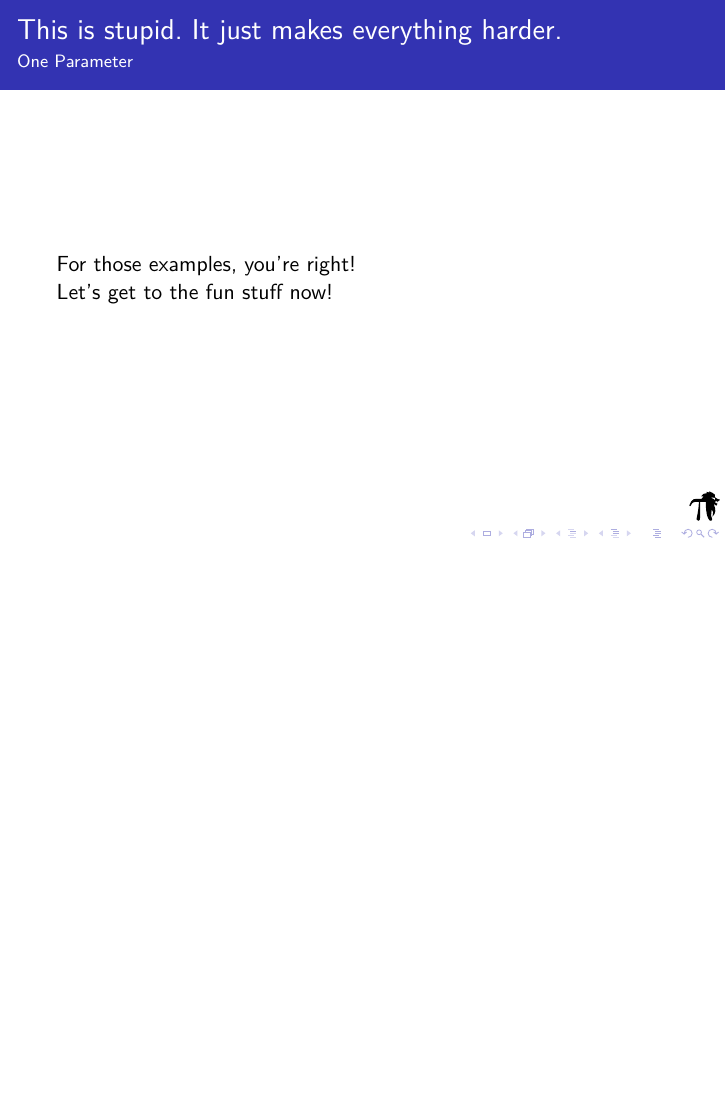
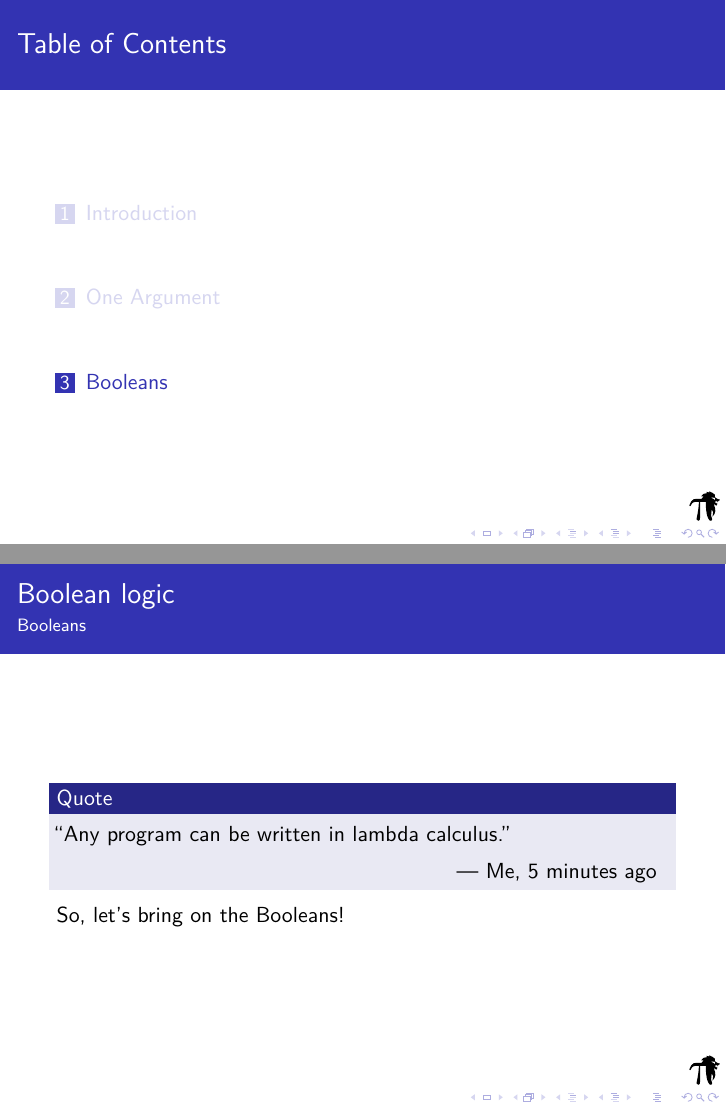
Before and after one commit to MackenzieMathClub/Lessons, LaTeX slides (Lambda Calculus/LambdaCalculusPresentation.tex, which reads Lambda Calculus/Booleans.tex): page 32 of 32 before the commit and pages 33 and 36 of 45 after it, the two joined at a grey line, the shorter picture padded with empty space. Compiled offline with pdfLaTeX.

Commit message:
More work on lambda calculus.

```diff
--- /dev/null
+++ b/Lambda Calculus/Booleans.tex
@@ -0,0 +1,10 @@
+\section{Booleans}
+\begin{namedframe}{Boolean logic}
+	\begin{block}{Quote}
+		``Any program can be written in lambda calculus.''
+		\sep
+		\hspace{18em} --- Me, 5 minutes ago
+	\end{block}
+	\pause
+	So, let's bring on the Booleans!
+\end{namedframe}
@@ -0,0 +19,9 @@
+	\sep
+	We will use $\true$ and $\false$ and shorthand for their respective definitions shown here.
+\end{namedframe}
+\begin{namedframe}{$\not$}
+	$\not$ can be written in lambda calculus as:
+	\[\not = \lambda b . b (\false\ \true)\]
+	\pause
+	\begin{exampleblock}{$\not\ \true$}
+		\begin{align*}
--- a/Lambda Calculus/LambdaCalculusPresentation.tex
+++ b/Lambda Calculus/LambdaCalculusPresentation.tex
@@ -6,6 +6,11 @@
 \institute{William Lyon Mackenzie C.I. Math Club}
 \date{\copyright{} Caroline Liu, Vincent Macri, and Samantha Unger, 2018}
 
+\newcommand{\true}{\mathrm{TRUE}}
+\newcommand{\false}{\mathrm{FALSE}}
+\renewcommand{\not}{\mathrm{NOT}}
+\newcommand{\nand}{\mathrm{NAND}}
+
 \begin{document}
 	\frame{\titlepage}
 	\input{Introduction}
```
Also changed, not shown: Lambda Calculus/OneArgument.tex (+2 -2 lines), Lambda Calculus/Sources.md (added, +5 -0 lines), Lambda Calculus/LambdaCalculusPresentation.pdf, Lambda Calculus/Booleans.tex (14 more changed lines), Lambda Calculus/LambdaCalculusPresentation.tex (1 more changed lines).
